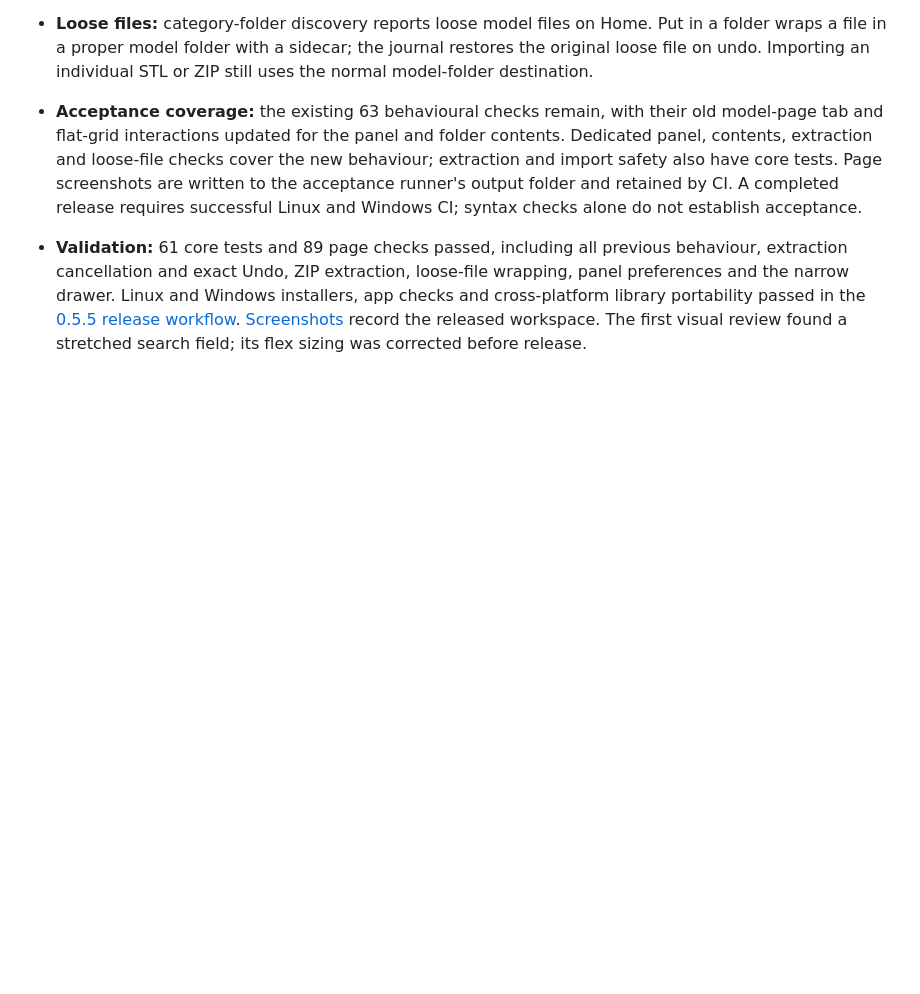
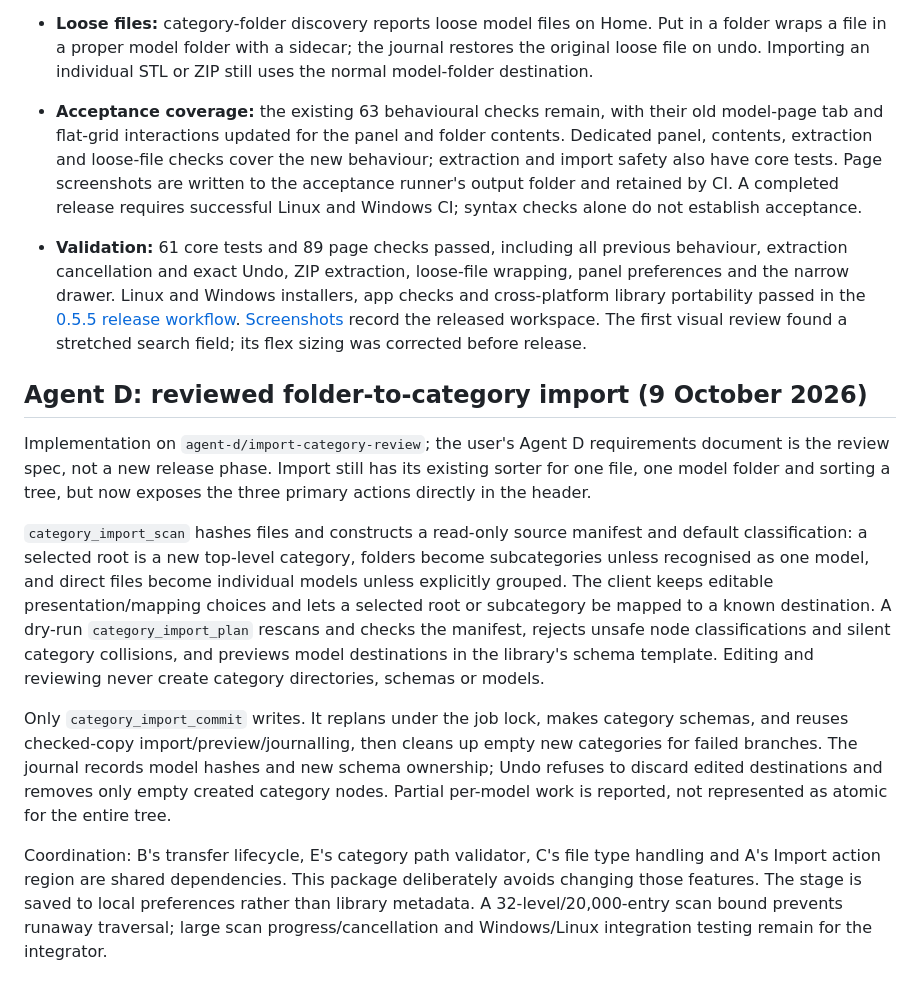
Before and after one commit to DrFlGd/Model-Library, a Markdown page: docs/PLAN.md, the part around the change. Rendered like a GitHub page; blank space fills up the shorter version.

Commit message:
Record Agent D category planning, contracts and integration notes

```diff
--- a/docs/PLAN.md
+++ b/docs/PLAN.md
@@ -619,3 +619,14 @@ The owner's complete requirements are in `MODEL_WORKSPACE_REQUIREMENTS.txt` (tra
 - **Acceptance coverage:** the existing 63 behavioural checks remain, with their old model-page tab and flat-grid interactions updated for the panel and folder contents. Dedicated panel, contents, extraction and loose-file checks cover the new behaviour; extraction and import safety also have core tests. Page screenshots are written to the acceptance runner's output folder and retained by CI. A completed release requires successful Linux and Windows CI; syntax checks alone do not establish acceptance.
 
 - **Validation:** 61 core tests and 89 page checks passed, including all previous behaviour, extraction cancellation and exact Undo, ZIP extraction, loose-file wrapping, panel preferences and the narrow drawer. Linux and Windows installers, app checks and cross-platform library portability passed in the [0.5.5 release workflow](https://github.com/DrFlGd/Model-Library/actions/runs/37801369669). [Screenshots](screenshots/README.md) record the released workspace. The first visual review found a stretched search field; its flex sizing was corrected before release.
+
+
+## Agent D: reviewed folder-to-category import (9 October 2026)
+
+Implementation on `agent-d/import-category-review`; the user's Agent D requirements document is the review spec, not a new release phase. Import still has its existing sorter for one file, one model folder and sorting a tree, but now exposes the three primary actions directly in the header.
+
+`category_import_scan` hashes files and constructs a read-only source manifest and default classification: a selected root is a new top-level category, folders become subcategories unless recognised as one model, and direct files become individual models unless explicitly grouped. The client keeps editable presentation/mapping choices and lets a selected root or subcategory be mapped to a known destination. A dry-run `category_import_plan` rescans and checks the manifest, rejects unsafe node classifications and silent category collisions, and previews model destinations in the library's schema template. Editing and reviewing never create category directories, schemas or models.
+
+Only `category_import_commit` writes. It replans under the job lock, makes category schemas, and reuses checked-copy import/preview/journalling, then cleans up empty new categories for failed branches. The journal records model hashes and new schema ownership; Undo refuses to discard edited destinations and removes only empty created category nodes. Partial per-model work is reported, not represented as atomic for the entire tree.
+
+Coordination: B's transfer lifecycle, E's category path validator, C's file type handling and A's Import action region are shared dependencies. This package deliberately avoids changing those features. The stage is saved to local preferences rather than library metadata. A 32-level/20,000-entry scan bound prevents runaway traversal; large scan progress/cancellation and Windows/Linux integration testing remain for the integrator.
```
